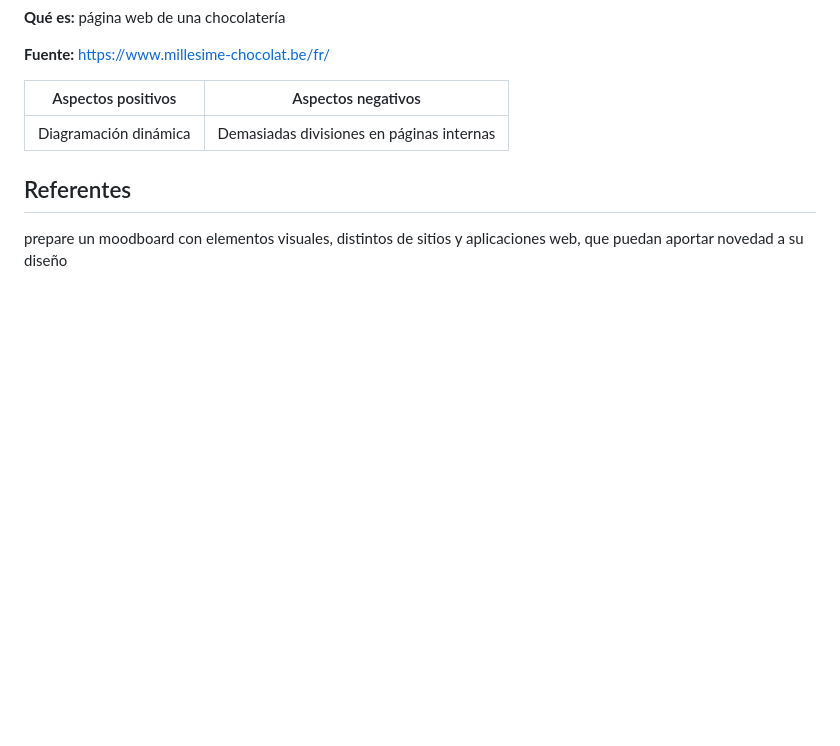
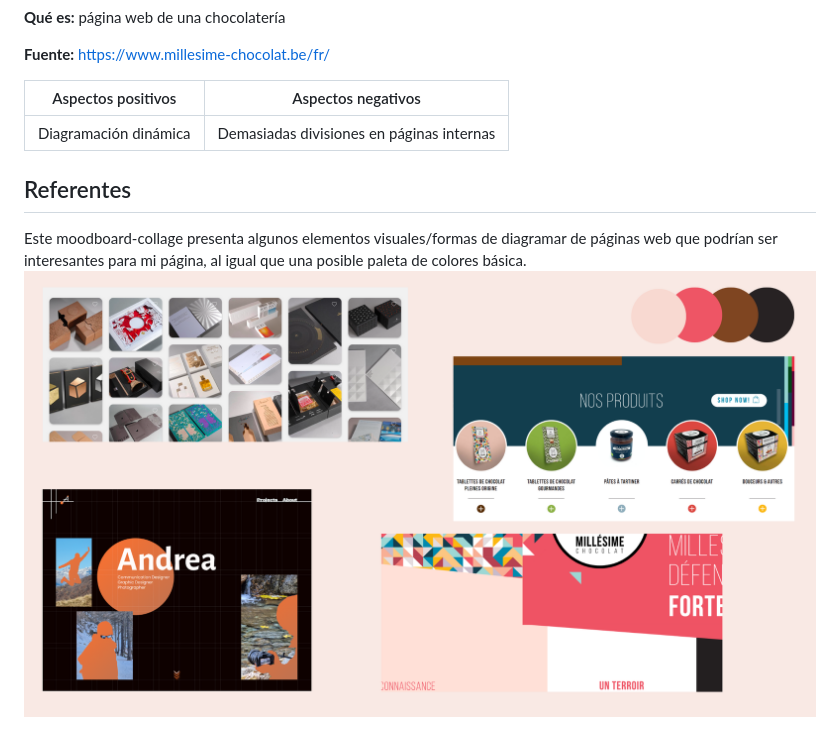
Before and after one commit to magdarivas/trabajo-final, a Markdown page: README.md, the part around the change. GitHub-like rendering; blank space fills up the shorter version.

```diff
--- a/README.md
+++ b/README.md
@@ -96,4 +96,5 @@ Aspectos positivos | Aspectos negativos
 --- | ---
 Diagramación dinámica| Demasiadas divisiones en páginas internas
 ## Referentes
-prepare un moodboard con elementos visuales, distintos de sitios y aplicaciones web, que puedan aportar novedad a su diseño
+Este moodboard-collage presenta algunos elementos visuales/formas de diagramar de páginas web que podrían ser interesantes para mi página, al igual que una posible paleta de colores básica.
+![Image alt text](https://github.com/magdarivas/trabajo-final/blob/main/moodboard.png)
```
